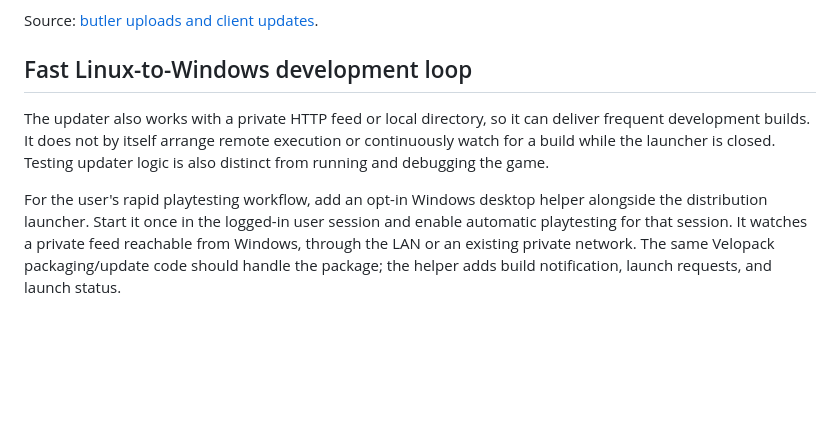
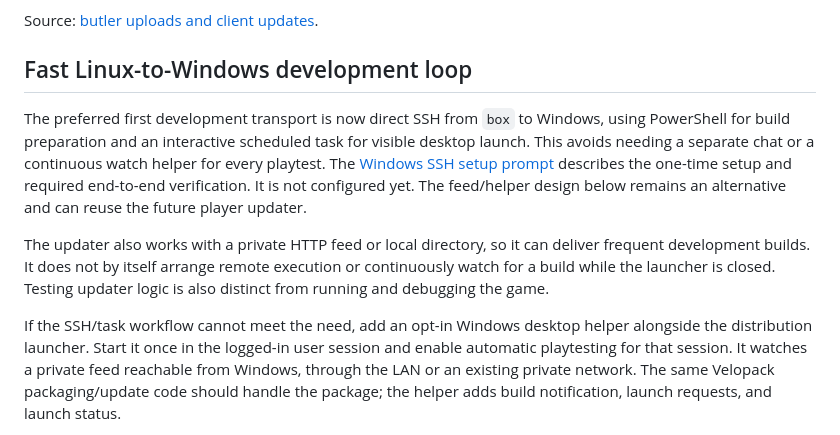
Before and after one commit to ConcosHut/LuckerParty, a Markdown page: docs/distribution-plan.md, the part around the change. GitHub-like rendering; blank space fills up the shorter version.

Commit message:
Add Windows SSH setup agent prompt

```diff
--- a/docs/distribution-plan.md
+++ b/docs/distribution-plan.md
@@ -136,12 +136,20 @@ Source: [butler uploads and client updates](https://itch.io/docs/butler/pushing.
 
 ## Fast Linux-to-Windows development loop
 
+The preferred first development transport is now direct SSH from `box` to
+Windows, using PowerShell for build preparation and an interactive scheduled
+task for visible desktop launch. This avoids needing a separate chat or a
+continuous watch helper for every playtest. The [Windows SSH setup prompt](windows-ssh-handoff.md)
+describes the one-time setup and required end-to-end verification. It is not
+configured yet. The feed/helper design below remains an alternative and can
+reuse the future player updater.
+
 The updater also works with a private HTTP feed or local directory, so it can
 deliver frequent development builds. It does not by itself arrange remote
 execution or continuously watch for a build while the launcher is closed.
 Testing updater logic is also distinct from running and debugging the game.
 
-For the user's rapid playtesting workflow, add an opt-in Windows desktop helper
+If the SSH/task workflow cannot meet the need, add an opt-in Windows desktop helper
 alongside the distribution launcher. Start it once in the logged-in user session
 and enable automatic playtesting for that session. It watches a private feed
 reachable from Windows, through the LAN or an existing private network. The
```
Also changed, not shown: docs/windows-playtest-handoff.md (+8 -4 lines), docs/windows-ssh-handoff.md (added, +112 -0 lines).
